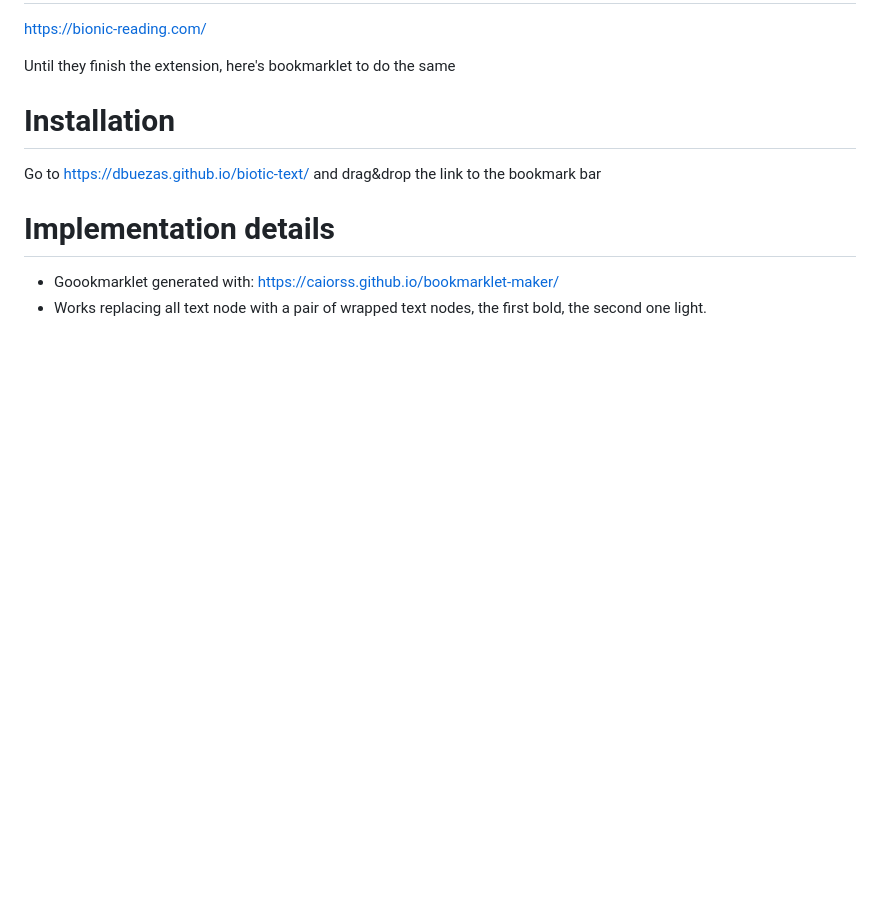
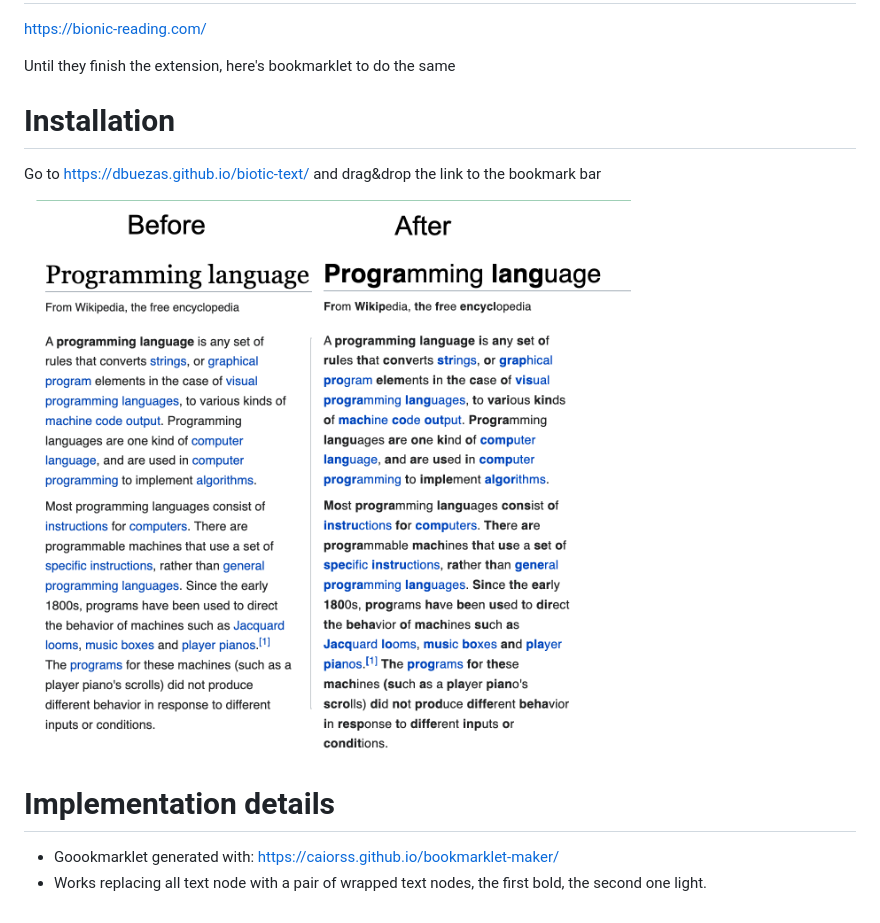
Before and after one commit to dbuezas/biotic-text, a Markdown page: readme.md, the part around the change. Rendered like a GitHub page; pictures changed too: demo.png (added); blank space fills up the shorter version.

Commit message:
added image

```diff
--- a/readme.md
+++ b/readme.md
@@ -7,6 +7,9 @@ Until they finish the extension, here's bookmarklet to do the same
 
 Go to https://dbuezas.github.io/biotic-text/ and drag&drop the link to the bookmark bar
 
+
+![image info](./demo.png)
+
 # Implementation details
 
 * Goookmarklet generated with: https://caiorss.github.io/bookmarklet-maker/
```
Also changed, not shown: after.png (deleted), before.png (deleted).
